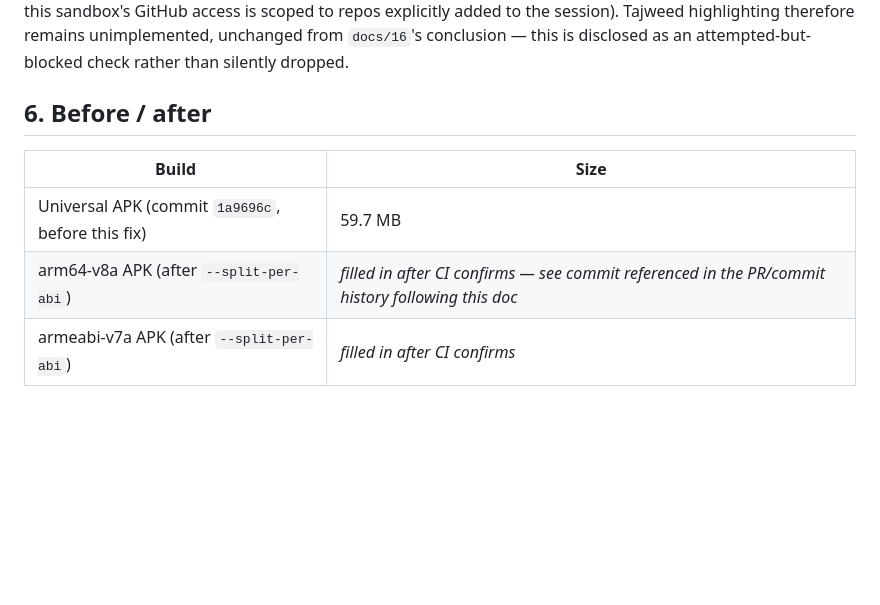
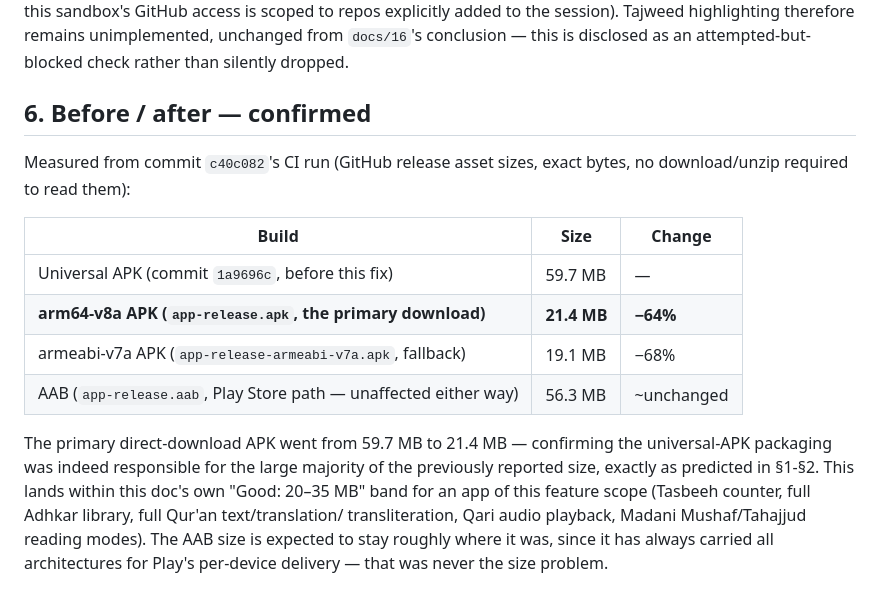
Before and after one commit to ahmadsulaimiy1/shroyalschools, a Markdown page: docs/17-APK-SIZE-AUDIT.md, the part around the change. Drawn GitHub-style; blank space fills up the shorter version.

Commit message:
docs: record confirmed before/after APK size numbers
Universal APK 59.7MB -> arm64-v8a 21.4MB (-64%), armeabi-v7a 19.1MB (-68%),
measured directly from CI release asset sizes for commit c40c082.

```diff
--- a/docs/17-APK-SIZE-AUDIT.md
+++ b/docs/17-APK-SIZE-AUDIT.md
@@ -86,10 +86,24 @@ Tajweed highlighting therefore remains unimplemented, unchanged from
 `docs/16`'s conclusion — this is disclosed as an attempted-but-blocked check
 rather than silently dropped.
 
-## 6. Before / after
+## 6. Before / after — confirmed
 
-| Build | Size |
-|---|---|
-| Universal APK (commit `1a9696c`, before this fix) | 59.7 MB |
-| arm64-v8a APK (after `--split-per-abi`) | _filled in after CI confirms — see commit referenced in the PR/commit history following this doc_ |
-| armeabi-v7a APK (after `--split-per-abi`) | _filled in after CI confirms_ |
+Measured from commit `c40c082`'s CI run (GitHub release asset sizes, exact
+bytes, no download/unzip required to read them):
+
+| Build | Size | Change |
+|---|---|---|
+| Universal APK (commit `1a9696c`, before this fix) | 59.7 MB | — |
+| **arm64-v8a APK (`app-release.apk`, the primary download)** | **21.4 MB** | **−64%** |
+| armeabi-v7a APK (`app-release-armeabi-v7a.apk`, fallback) | 19.1 MB | −68% |
+| AAB (`app-release.aab`, Play Store path — unaffected either way) | 56.3 MB | ~unchanged |
+
+The primary direct-download APK went from 59.7 MB to 21.4 MB — confirming
+the universal-APK packaging was indeed responsible for the large majority
+of the previously reported size, exactly as predicted in §1-§2. This lands
+within this doc's own "Good: 20–35 MB" band for an app of this feature
+scope (Tasbeeh counter, full Adhkar library, full Qur'an text/translation/
+transliteration, Qari audio playback, Madani Mushaf/Tahajjud reading
+modes). The AAB size is expected to stay roughly where it was, since it has
+always carried all architectures for Play's per-device delivery — that was
+never the size problem.
```
